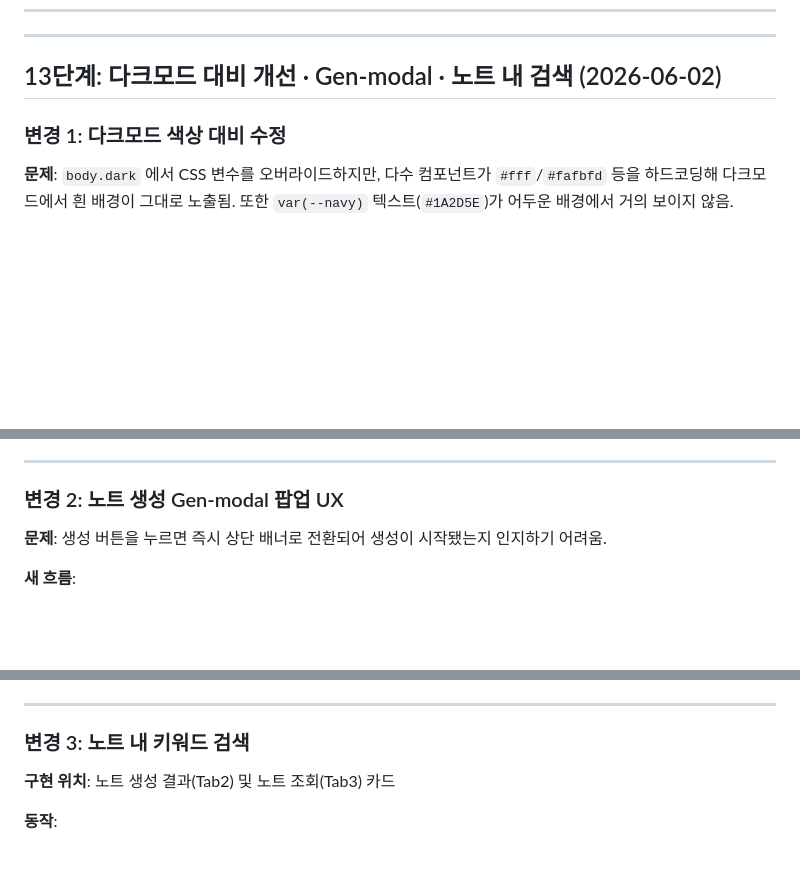
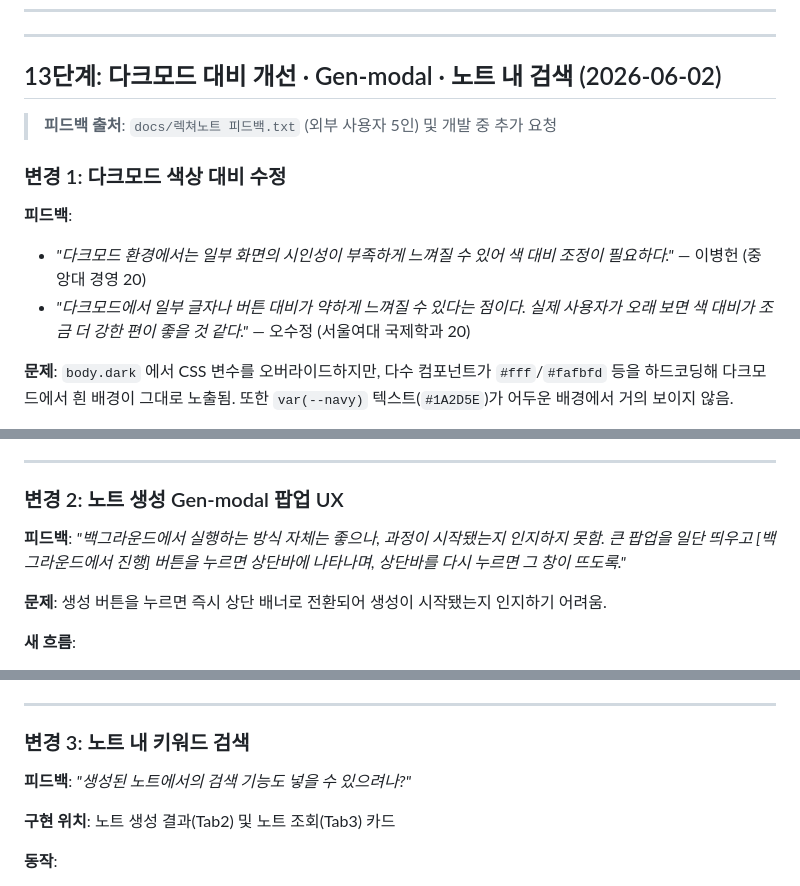
Before and after one commit to otto-Choi/Project_Lecture_Note, a Markdown page: docs/history.md, 3 parts joined by grey strips. GitHub-like rendering; blank space fills up the shorter version.

```diff
--- a/docs/history.md
+++ b/docs/history.md
@@ -520,7 +520,13 @@ showGenBanner('음성 처리 중', '음성을 텍스트로 변환하고 있습
 
 ## 13단계: 다크모드 대비 개선 · Gen-modal · 노트 내 검색 (2026-06-02)
 
+> **피드백 출처**: `docs/렉쳐노트 피드백.txt` (외부 사용자 5인) 및 개발 중 추가 요청
+
 ### 변경 1: 다크모드 색상 대비 수정
+
+**피드백**:
+- *"다크모드 환경에서는 일부 화면의 시인성이 부족하게 느껴질 수 있어 색 대비 조정이 필요하다."* — 이병헌 (중앙대 경영 20)
+- *"다크모드에서 일부 글자나 버튼 대비가 약하게 느껴질 수 있다는 점이다. 실제 사용자가 오래 보면 색 대비가 조금 더 강한 편이 좋을 것 같다."* — 오수정 (서울여대 국제학과 20)
 
 **문제**: `body.dark` 에서 CSS 변수를 오버라이드하지만, 다수 컴포넌트가 `#fff`/`#fafbfd` 등을 하드코딩해 다크모드에서 흰 배경이 그대로 노출됨. 또한 `var(--navy)` 텍스트(`#1A2D5E`)가 어두운 배경에서 거의 보이지 않음.
 
@@ -534,6 +540,8 @@ showGenBanner('음성 처리 중', '음성을 텍스트로 변환하고 있습
 ---
 
 ### 변경 2: 노트 생성 Gen-modal 팝업 UX
+
+**피드백**: *"백그라운드에서 실행하는 방식 자체는 좋으나, 과정이 시작됐는지 인지하지 못함. 큰 팝업을 일단 띄우고 [백그라운드에서 진행] 버튼을 누르면 상단바에 나타나며, 상단바를 다시 누르면 그 창이 뜨도록."*
 
 **문제**: 생성 버튼을 누르면 즉시 상단 배너로 전환되어 생성이 시작됐는지 인지하기 어려움.
 
@@ -557,6 +565,8 @@ showGenBanner('음성 처리 중', '음성을 텍스트로 변환하고 있습
 ---
 
 ### 변경 3: 노트 내 키워드 검색
+
+**피드백**: *"생성된 노트에서의 검색 기능도 넣을 수 있으려나?"*
 
 **구현 위치**: 노트 생성 결과(Tab2) 및 노트 조회(Tab3) 카드
 
```
Also changed, not shown: docs/plan.md (+11 -0 lines).
